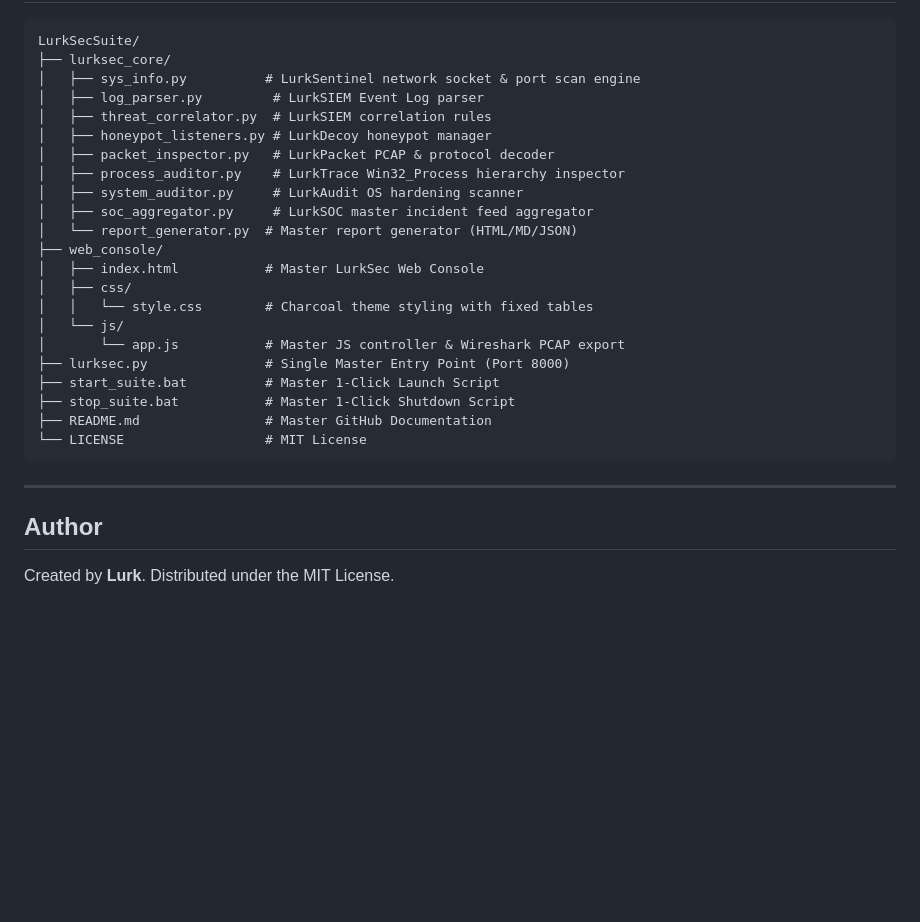
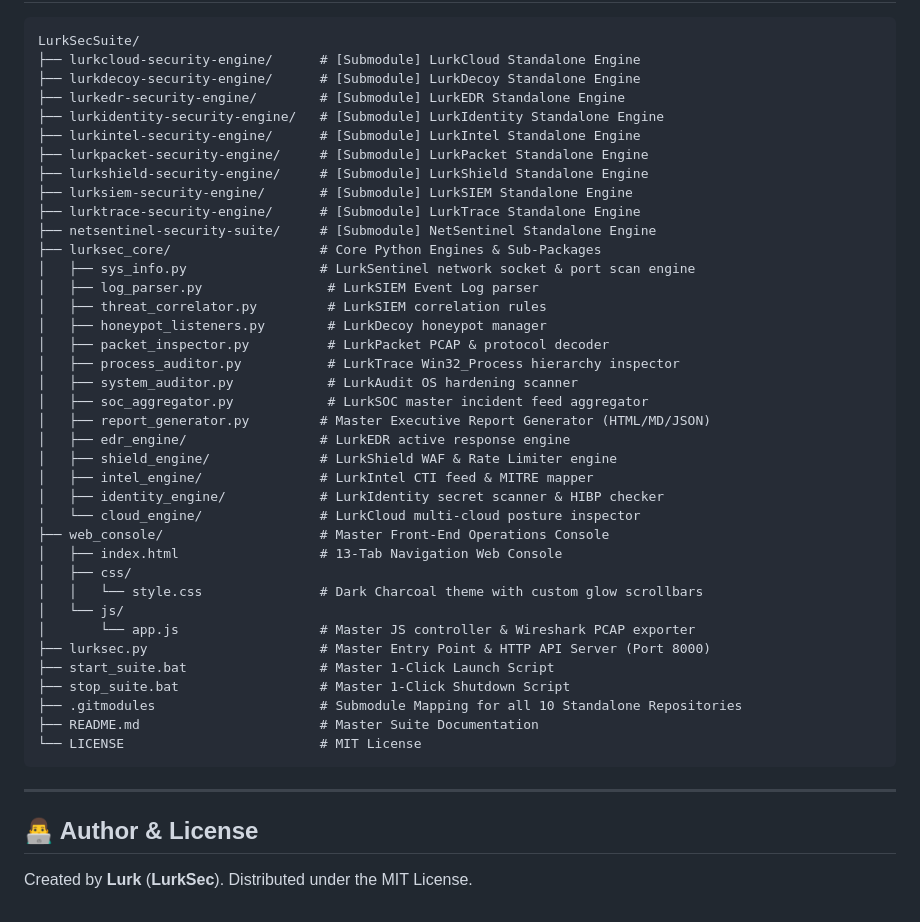
Before and after one commit to LurkSec/LurkSecSuite, a Markdown page: README.md, the part around one of its changes. GitHub-like rendering; blank space fills up the shorter version.

Commit message:
docs: update README.md with 11 engines, submodules, and complete directory tree

````diff
--- a/README.md
+++ b/README.md
@@ -44,30 +52,46 @@ python lurksec.py report --format html --output master_security_report.html
 
 ```
 LurkSecSuite/
-├── lurksec_core/
-│   ├── sys_info.py          # LurkSentinel network socket & port scan engine
-│   ├── log_parser.py         # LurkSIEM Event Log parser
-│   ├── threat_correlator.py  # LurkSIEM correlation rules
-│   ├── honeypot_listeners.py # LurkDecoy honeypot manager
-│   ├── packet_inspector.py   # LurkPacket PCAP & protocol decoder
-│   ├── process_auditor.py    # LurkTrace Win32_Process hierarchy inspector
-│   ├── system_auditor.py     # LurkAudit OS hardening scanner
-│   ├── soc_aggregator.py     # LurkSOC master incident feed aggregator
-│   └── report_generator.py  # Master report generator (HTML/MD/JSON)
-├── web_console/
-│   ├── index.html           # Master LurkSec Web Console
+├── lurkcloud-security-engine/      # [Submodule] LurkCloud Standalone Engine
+├── lurkdecoy-security-engine/      # [Submodule] LurkDecoy Standalone Engine
+├── lurkedr-security-engine/        # [Submodule] LurkEDR Standalone Engine
+├── lurkidentity-security-engine/   # [Submodule] LurkIdentity Standalone Engine
+├── lurkintel-security-engine/      # [Submodule] LurkIntel Standalone Engine
+├── lurkpacket-security-engine/     # [Submodule] LurkPacket Standalone Engine
+├── lurkshield-security-engine/     # [Submodule] LurkShield Standalone Engine
+├── lurksiem-security-engine/       # [Submodule] LurkSIEM Standalone Engine
+├── lurktrace-security-engine/      # [Submodule] LurkTrace Standalone Engine
+├── netsentinel-security-suite/     # [Submodule] NetSentinel Standalone Engine
+├── lurksec_core/                   # Core Python Engines & Sub-Packages
+│   ├── sys_info.py                 # LurkSentinel network socket & port scan engine
+│   ├── log_parser.py                # LurkSIEM Event Log parser
+│   ├── threat_correlator.py         # LurkSIEM correlation rules
+│   ├── honeypot_listeners.py        # LurkDecoy honeypot manager
+│   ├── packet_inspector.py          # LurkPacket PCAP & protocol decoder
+│   ├── process_auditor.py           # LurkTrace Win32_Process hierarchy inspector
+│   ├── system_auditor.py            # LurkAudit OS hardening scanner
+│   ├── soc_aggregator.py            # LurkSOC master incident feed aggregator
+│   ├── report_generator.py         # Master Executive Report Generator (HTML/MD/JSON)
+│   ├── edr_engine/                 # LurkEDR active response engine
+│   ├── shield_engine/              # LurkShield WAF & Rate Limiter engine
+│   ├── intel_engine/               # LurkIntel CTI feed & MITRE mapper
+│   ├── identity_engine/            # LurkIdentity secret scanner & HIBP checker
+│   └── cloud_engine/               # LurkCloud multi-cloud posture inspector
+├── web_console/                    # Master Front-End Operations Console
+│   ├── index.html                  # 13-Tab Navigation Web Console
 │   ├── css/
-│   │   └── style.css        # Charcoal theme styling with fixed tables
+│   │   └── style.css               # Dark Charcoal theme with custom glow scrollbars
 │   └── js/
-│       └── app.js           # Master JS controller & Wireshark PCAP export
-├── lurksec.py               # Single Master Entry Point (Port 8000)
-├── start_suite.bat          # Master 1-Click Launch Script
-├── stop_suite.bat           # Master 1-Click Shutdown Script
-├── README.md                # Master GitHub Documentation
-└── LICENSE                  # MIT License
+│       └── app.js                  # Master JS controller & Wireshark PCAP exporter
+├── lurksec.py                      # Master Entry Point & HTTP API Server (Port 8000)
+├── start_suite.bat                 # Master 1-Click Launch Script
+├── stop_suite.bat                  # Master 1-Click Shutdown Script
+├── .gitmodules                     # Submodule Mapping for all 10 Standalone Repositories
+├── README.md                       # Master Suite Documentation
+└── LICENSE                         # MIT License
 ```
 
 ---
 
-## Author
-Created by **Lurk**. Distributed under the MIT License.
+## 👨‍💻 Author & License
+Created by **Lurk** (**LurkSec**). Distributed under the MIT License.
````
Also changed, not shown: other parts of README.md (+19 -11 lines).
